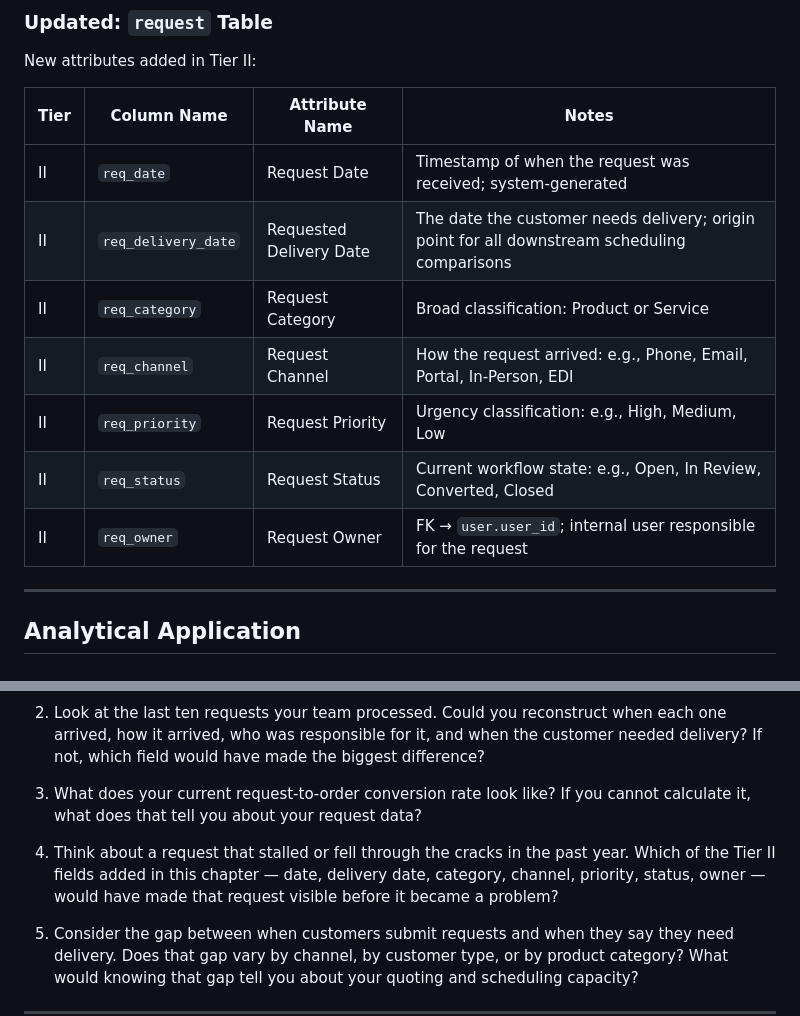
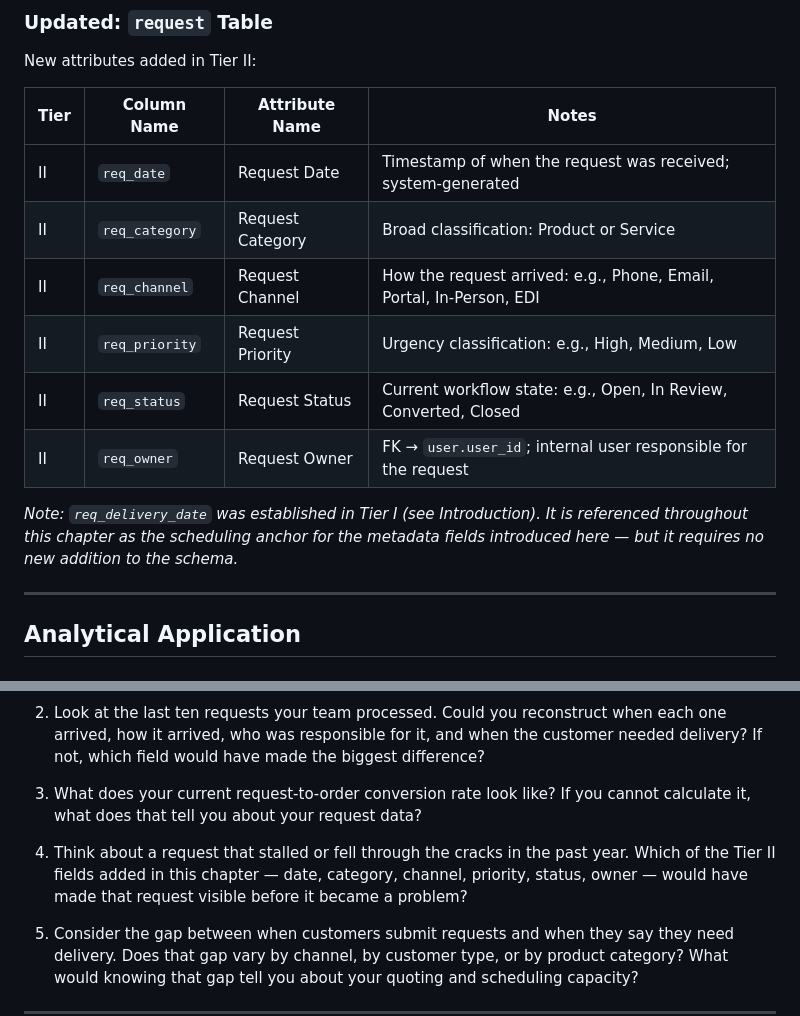
Before and after one commit to andredavisme/customer-sales-data-practical, a Markdown page: chapters/02-capturing-the-request.md, 2 parts joined by grey strips. Drawn GitHub-style.

Commit message:
fix(I1): remove req_delivery_date from Tier II schema table; add note referencing Tier I origin

```diff
--- a/chapters/02-capturing-the-request.md
+++ b/chapters/02-capturing-the-request.md
@@ -111,12 +111,13 @@ New attributes added in Tier II:
 | Tier | Column Name | Attribute Name | Notes |
 |------|-------------|---------------|-------|
 | II | `req_date` | Request Date | Timestamp of when the request was received; system-generated |
-| II | `req_delivery_date` | Requested Delivery Date | The date the customer needs delivery; origin point for all downstream scheduling comparisons |
 | II | `req_category` | Request Category | Broad classification: Product or Service |
 | II | `req_channel` | Request Channel | How the request arrived: e.g., Phone, Email, Portal, In-Person, EDI |
 | II | `req_priority` | Request Priority | Urgency classification: e.g., High, Medium, Low |
 | II | `req_status` | Request Status | Current workflow state: e.g., Open, In Review, Converted, Closed |
 | II | `req_owner` | Request Owner | FK → `user.user_id`; internal user responsible for the request |
+
+*Note: `req_delivery_date` was established in Tier I (see Introduction). It is referenced throughout this chapter as the scheduling anchor for the metadata fields introduced here — but it requires no new addition to the schema.*
 
 ---
 
@@ -210,7 +211,7 @@ This query measures the natural lead time customers are building into their requ
 
 3. What does your current request-to-order conversion rate look like? If you cannot calculate it, what does that tell you about your request data?
 
-4. Think about a request that stalled or fell through the cracks in the past year. Which of the Tier II fields added in this chapter — date, delivery date, category, channel, priority, status, owner — would have made that request visible before it became a problem?
+4. Think about a request that stalled or fell through the cracks in the past year. Which of the Tier II fields added in this chapter — date, category, channel, priority, status, owner — would have made that request visible before it became a problem?
 
 5. Consider the gap between when customers submit requests and when they say they need delivery. Does that gap vary by channel, by customer type, or by product category? What would knowing that gap tell you about your quoting and scheduling capacity?
 
```
